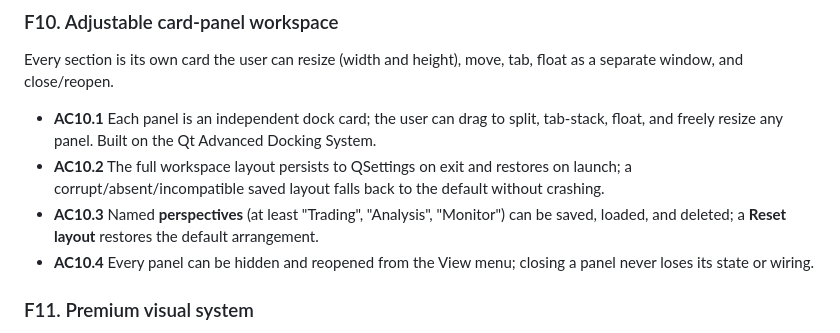
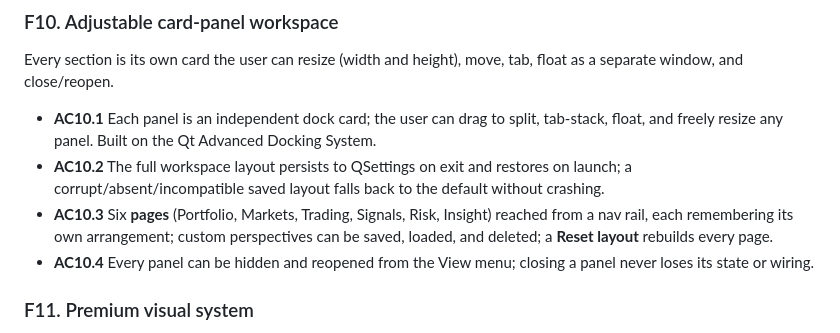
Before and after one commit to ccharafeddine/crypto-quant-desk, a Markdown page: docs/PRD.md, the part around the change. Rendered like a GitHub page.

```diff
--- a/docs/PRD.md
+++ b/docs/PRD.md
@@ -83,7 +83,7 @@ Added after F1–F9 landed. These raise the app from a fixed cockpit to a fully
 Every section is its own card the user can resize (width and height), move, tab, float as a separate window, and close/reopen.
 - **AC10.1** Each panel is an independent dock card; the user can drag to split, tab-stack, float, and freely resize any panel. Built on the Qt Advanced Docking System.
 - **AC10.2** The full workspace layout persists to QSettings on exit and restores on launch; a corrupt/absent/incompatible saved layout falls back to the default without crashing.
-- **AC10.3** Named **perspectives** (at least "Trading", "Analysis", "Monitor") can be saved, loaded, and deleted; a **Reset layout** restores the default arrangement.
+- **AC10.3** Six **pages** (Portfolio, Markets, Trading, Signals, Risk, Insight) reached from a nav rail, each remembering its own arrangement; custom perspectives can be saved, loaded, and deleted; a **Reset layout** rebuilds every page.
 - **AC10.4** Every panel can be hidden and reopened from the View menu; closing a panel never loses its state or wiring.
 
 ### F11. Premium visual system
```
Also changed, not shown: docs/APP_FLOW.md (+7 -6 lines), docs/FRONTEND_GUIDELINES.md (+2 -2 lines).
